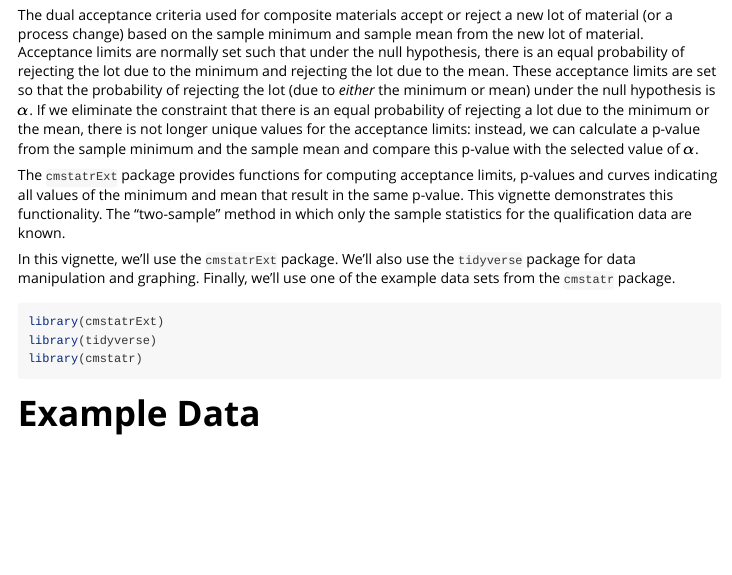
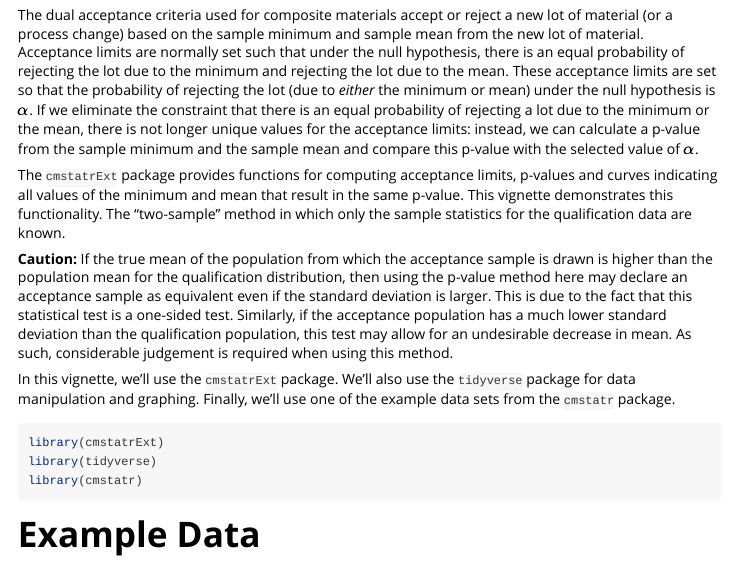
Before and after one commit to cmstatr/cmstatrExt, an R Markdown document (vignettes/equivalency-p-values.Rmd): the page in a window 1100 px wide, from 220 px down. Rendered offline with R 4.5, knitr and Pandoc, with nearby package versions; some code elsewhere in the file could not run offline.

Commit message:
Updated vignette to add caution about p-values

```diff
--- a/vignettes/equivalency-p-values.Rmd
+++ b/vignettes/equivalency-p-values.Rmd
@@ -36,6 +36,16 @@ p-values and curves indicating all values of the minimum and mean that
 result in the same p-value. This vignette demonstrates this functionality.
 The "two-sample" method in which only the sample statistics for the
 qualification data are known.
+
+**Caution:** If the true mean of the population from which the acceptance
+sample is drawn is higher than the population mean for the qualification
+distribution, then using the p-value method here may declare an acceptance
+sample as equivalent even if the standard deviation is larger.
+This is due to the fact that this statistical test is a one-sided test.
+Similarly, if the acceptance population has a much lower standard deviation
+than the qualification population, this test may allow for an undesirable
+decrease in mean. As such, considerable judgement is required when using
+this method.
 
 In this vignette, we'll use the `cmstatrExt` package. We'll also use the
 `tidyverse` package for data manipulation and graphing. Finally, we'll use
```
Also changed, not shown: 1 other file.
